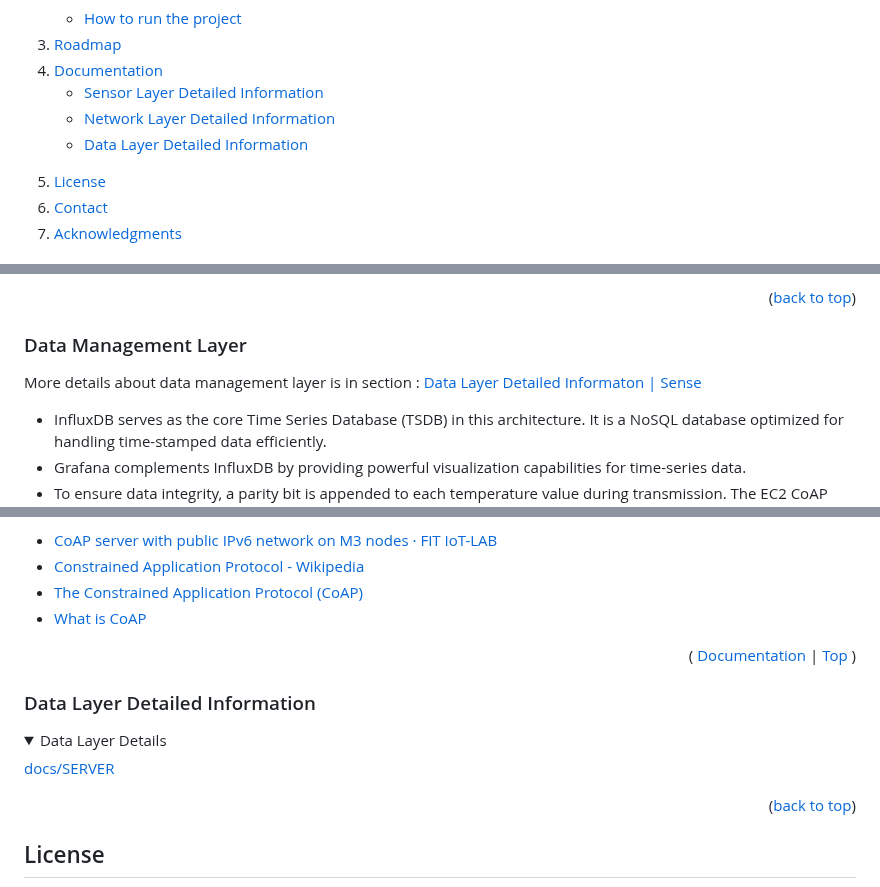
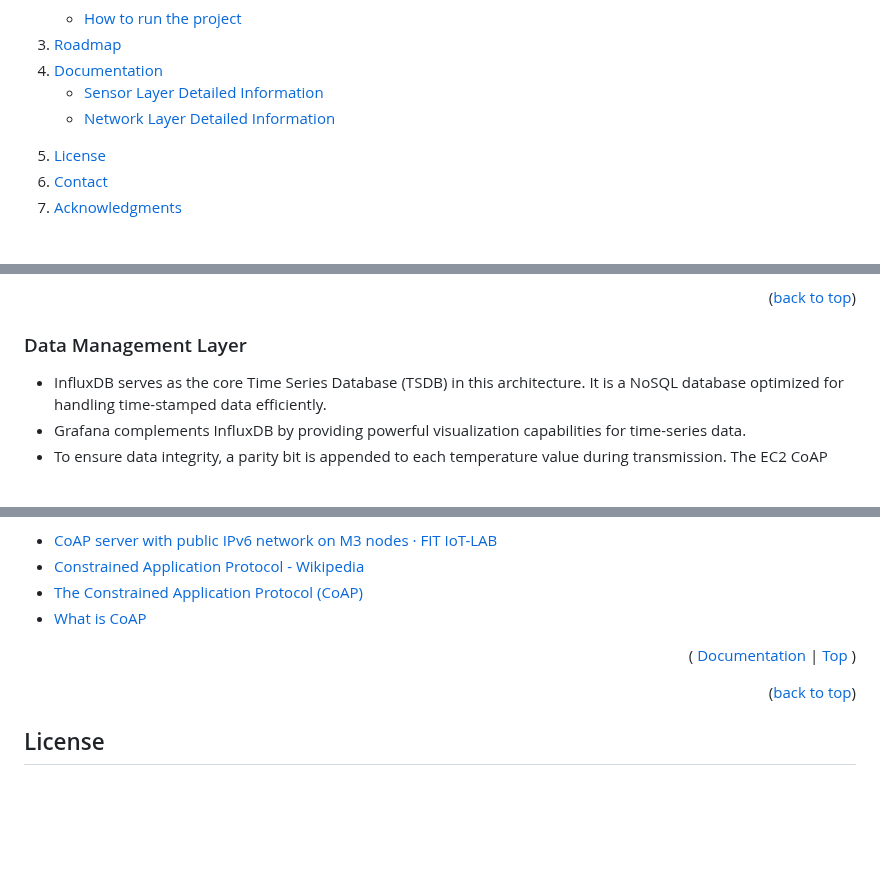
Before and after one commit to KRVPerera/sense, a Markdown page: README.md, 3 parts joined by grey strips. Rendered like a GitHub page; folded sections open; blank space fills up the shorter version.

Commit message:
remove data layer from docs

```diff
--- a/README.md
+++ b/README.md
@@ -61,7 +61,6 @@
       <ul>
             <li><a href="#sensor-layer-detailed-information">Sensor Layer Detailed Information</a></li>
             <li><a href="#network-layer-detailed-information">Network Layer Detailed Information</a></li>
-            <li><a href="#data-layer-detailed-information">Data Layer Detailed Information</a></li>
       </ul>
     <li><a href="#license">License</a></li>
     <li><a href="#contact">Contact</a></li>
@@ -123,8 +122,6 @@ References
 <p align="right">(<a href="#readme-top">back to top</a>)</p>
 
 ### Data Management Layer
-
-More details about data management layer is in section : <a href="#data-layer-detailed-information">Data Layer Detailed Informaton | Sense</a>
 
 - InfluxDB serves as the core Time Series Database (TSDB) in this architecture. It is a NoSQL database optimized for handling time-stamped data efficiently.
 - Grafana complements InfluxDB by providing powerful visualization capabilities for time-series data.
@@ -743,16 +740,6 @@ References
 
 </details>
 
-### Data Layer Detailed Information
-
-<details>
-  <summary>Data Layer Details
-  </summary>
-
-[docs/SERVER](docs/SERVER.md)
-
-</details>
-
 <p align="right">(<a href="#readme-top">back to top</a>)</p>
 
 <!-- LICENSE -->
```
